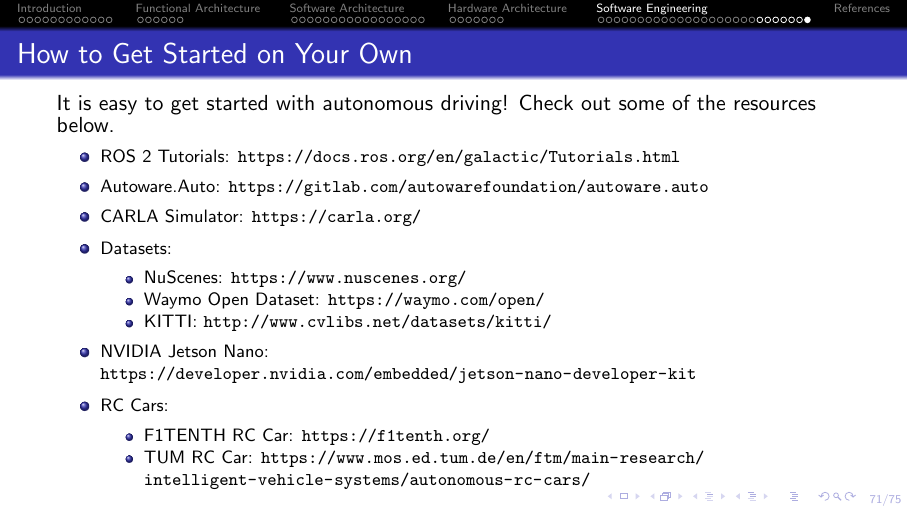
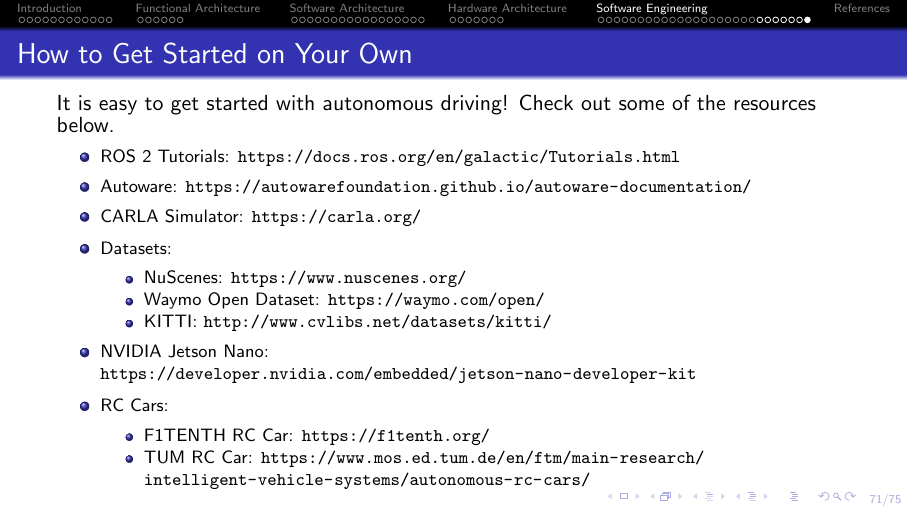
Before and after one commit to GTAeberhard/tum-lecture-advanced-software-engineering, LaTeX slides (lecture.tex): page 77 of 81. Compiled offline with pdfLaTeX.

Commit message:
Updated some links

```diff
--- a/lecture.tex
+++ b/lecture.tex
@@ -133,7 +133,7 @@
 \footnotesize
 \begin{itemize}
     \item ROS 2 Tutorials: \url{https://docs.ros.org/en/galactic/Tutorials.html}
-    \item Autoware.Auto: \url{https://gitlab.com/autowarefoundation/autoware.auto}
+    \item Autoware: \url{https://autowarefoundation.github.io/autoware-documentation/}
     \item CARLA Simulator: \url{https://carla.org/}
     \item Datasets:
     \begin{itemize}
```
Also changed, not shown: README.md.
